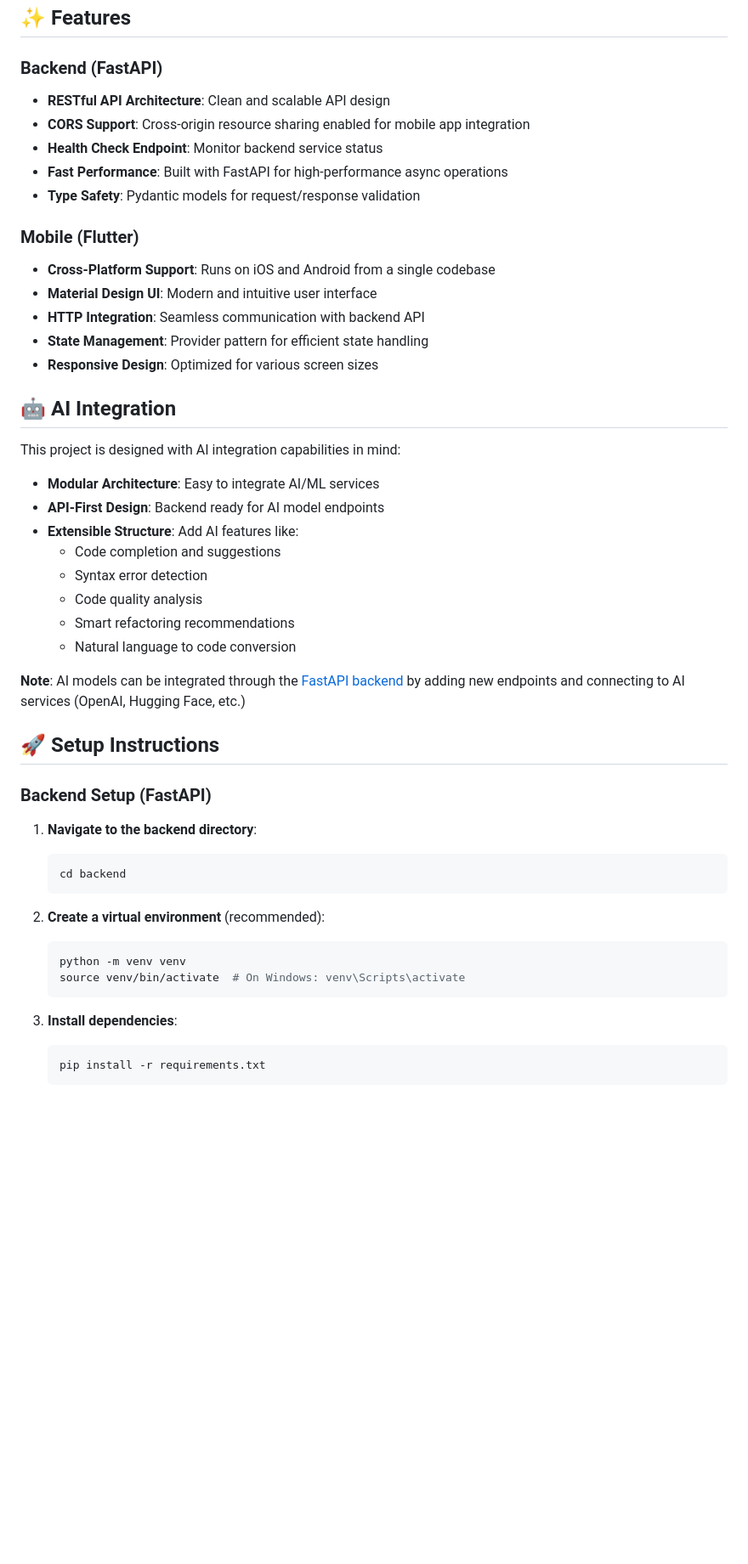
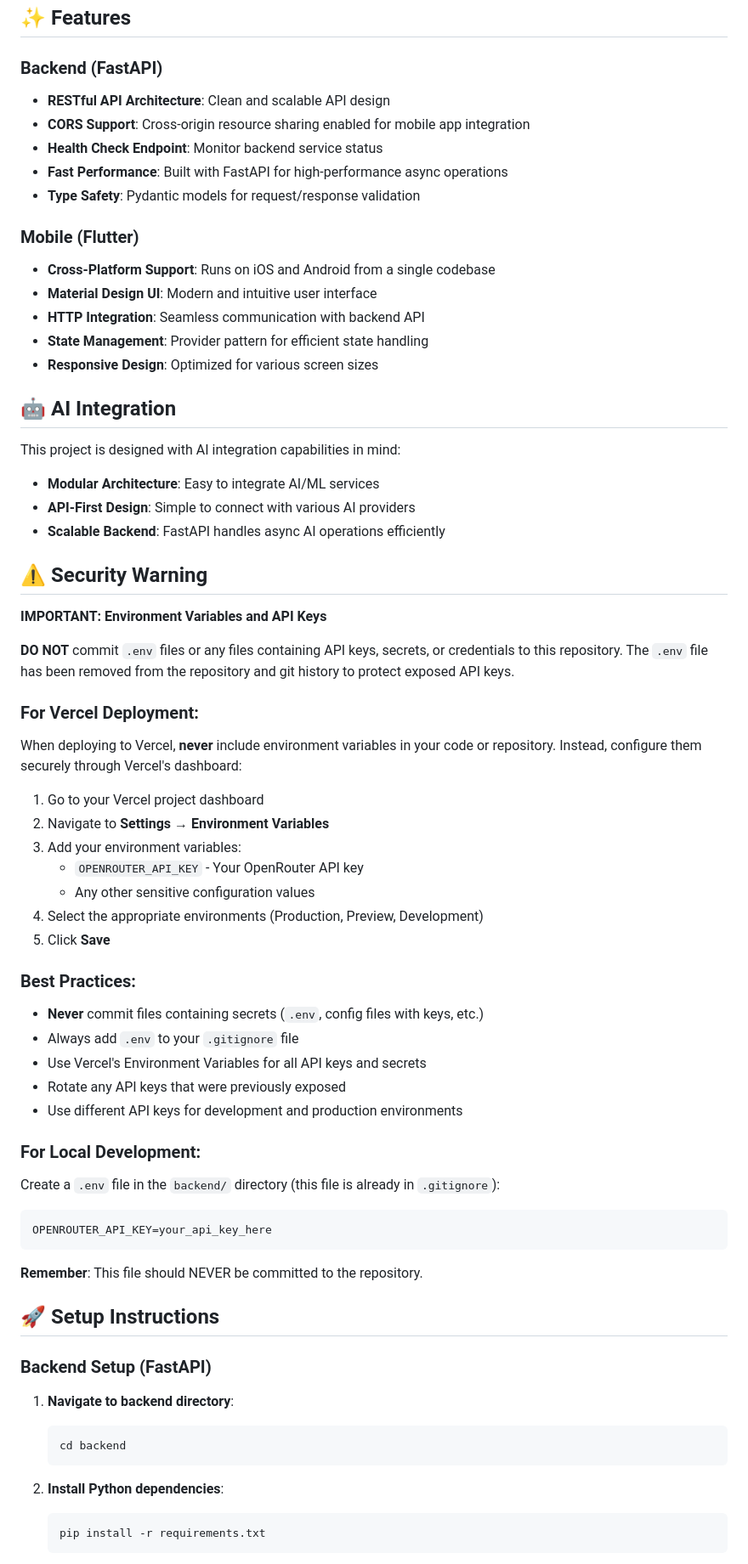
Before and after one commit to mahesh11112007/AI-Code-Editor, a Markdown page: README.md, the part around one of its changes. Shown at 85% size. Rendered like a GitHub page; blank space fills up the shorter version.

````diff
--- a/README.md
+++ b/README.md
@@ -31,6 +32,7 @@ AI-Code-Editor/
 ## ✨ Features
 
 ### Backend (FastAPI)
+
 - **RESTful API Architecture**: Clean and scalable API design
 - **CORS Support**: Cross-origin resource sharing enabled for mobile app integration
 - **Health Check Endpoint**: Monitor backend service status
@@ -38,6 +40,7 @@ AI-Code-Editor/
 - **Type Safety**: Pydantic models for request/response validation
 
 ### Mobile (Flutter)
+
 - **Cross-Platform Support**: Runs on iOS and Android from a single codebase
 - **Material Design UI**: Modern and intuitive user interface
 - **HTTP Integration**: Seamless communication with backend API
@@ -49,32 +52,55 @@ AI-Code-Editor/
 This project is designed with AI integration capabilities in mind:
 
 - **Modular Architecture**: Easy to integrate AI/ML services
-- **API-First Design**: Backend ready for AI model endpoints
-- **Extensible Structure**: Add AI features like:
-  - Code completion and suggestions
-  - Syntax error detection
-  - Code quality analysis
-  - Smart refactoring recommendations
-  - Natural language to code conversion
+- **API-First Design**: Simple to connect with various AI providers
+- **Scalable Backend**: FastAPI handles async AI operations efficiently
 
-**Note**: AI models can be integrated through the [FastAPI backend](backend/main.py) by adding new endpoints and connecting to AI services (OpenAI, Hugging Face, etc.)
+## ⚠️ Security Warning
+
+**IMPORTANT: Environment Variables and API Keys**
+
+**DO NOT** commit `.env` files or any files containing API keys, secrets, or credentials to this repository. The `.env` file has been removed from the repository and git history to protect exposed API keys.
+
+### For Vercel Deployment:
+
+When deploying to Vercel, **never** include environment variables in your code or repository. Instead, configure them securely through Vercel's dashboard:
+
+1. Go to your Vercel project dashboard
+2. Navigate to **Settings** → **Environment Variables**
+3. Add your environment variables:
+   - `OPENROUTER_API_KEY` - Your OpenRouter API key
+   - Any other sensitive configuration values
+4. Select the appropriate environments (Production, Preview, Development)
+5. Click **Save**
+
+### Best Practices:
+
+- **Never** commit files containing secrets (`.env`, config files with keys, etc.)
+- Always add `.env` to your `.gitignore` file
+- Use Vercel's Environment Variables for all API keys and secrets
+- Rotate any API keys that were previously exposed
+- Use different API keys for development and production environments
+
+### For Local Development:
+
+Create a `.env` file in the `backend/` directory (this file is already in `.gitignore`):
+
+```bash
+OPENROUTER_API_KEY=your_api_key_here
+```
+
+**Remember**: This file should NEVER be committed to the repository.
 
 ## 🚀 Setup Instructions
 
 ### Backend Setup (FastAPI)
 
-1. **Navigate to the backend directory**:
+1. **Navigate to backend directory**:
    ```bash
    cd backend
    ```
 
-2. **Create a virtual environment** (recommended):
-   ```bash
-   python -m venv venv
-   source venv/bin/activate  # On Windows: venv\Scripts\activate
-   ```
-
-3. **Install dependencies**:
+2. **Install Python dependencies**:
    ```bash
    pip install -r requirements.txt
    ```
````
Also changed, not shown: other parts of README.md (+15 -16 lines).
